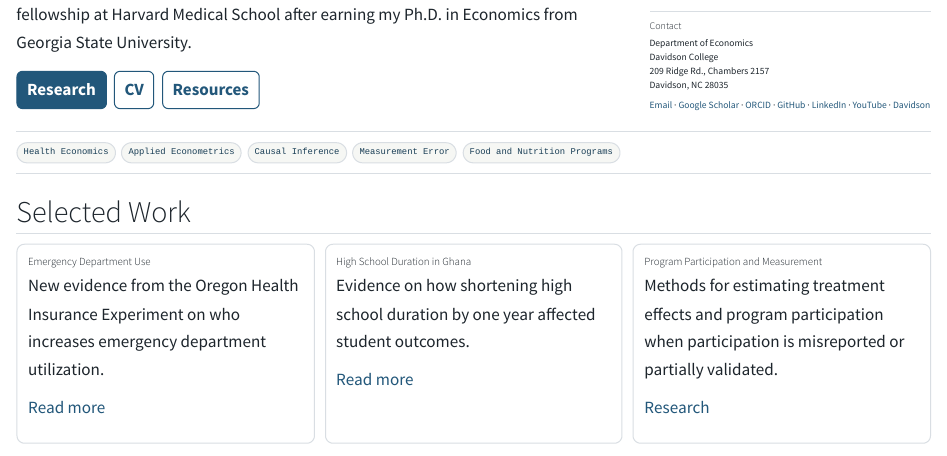
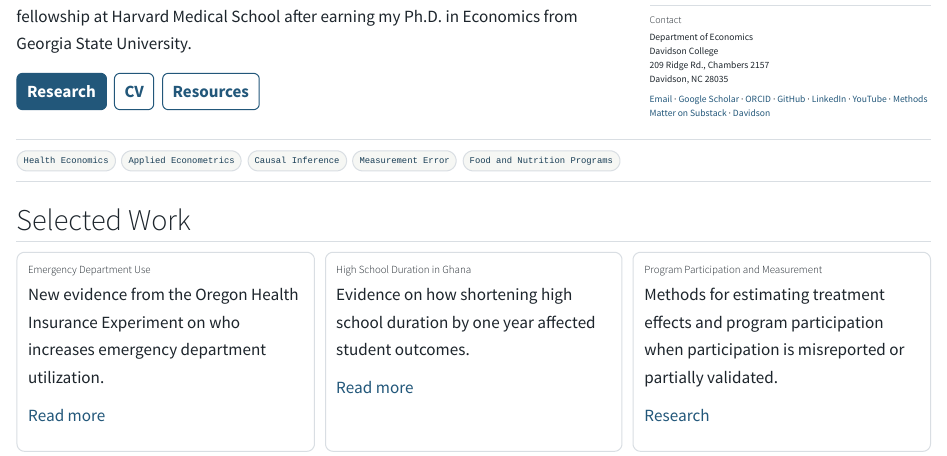
Before and after one commit to austindenteh/austindenteh.github.io, a Quarto document (index.qmd): the page in a window 1100 px wide, from 300 px down before the commit and from 310 px down after it, so that both start at the same text. Rendered offline with R 4.5, knitr and Pandoc in place of Quarto, with nearby package versions.

Commit message:
Add Methods Matter Substack to homepage profiles

```diff
--- a/index.qmd
+++ b/index.qmd
@@ -37,7 +37,7 @@ Davidson College
 209 Ridge Rd., Chambers 2157
 Davidson, NC 28035
 
-[Email](mailto:audenteh@davidson.edu) · [Google Scholar](https://scholar.google.com/citations?hl=en&user=iDrWssAAAAAJ) · [ORCID](https://orcid.org/0000-0003-0965-015X) · [GitHub](https://github.com/austindenteh) · [LinkedIn](https://www.linkedin.com/in/augustinedenteh) · [YouTube](https://www.youtube.com/@AustinDenteh1) · [Davidson](https://www.davidson.edu/people/austin-denteh)
+[Email](mailto:audenteh@davidson.edu) · [Google Scholar](https://scholar.google.com/citations?hl=en&user=iDrWssAAAAAJ) · [ORCID](https://orcid.org/0000-0003-0965-015X) · [GitHub](https://github.com/austindenteh) · [LinkedIn](https://www.linkedin.com/in/augustinedenteh) · [YouTube](https://www.youtube.com/@AustinDenteh1) · [Methods Matter on Substack](https://methodsmatter.substack.com/) · [Davidson](https://www.davidson.edu/people/austin-denteh)
 :::
 :::
 :::
```
